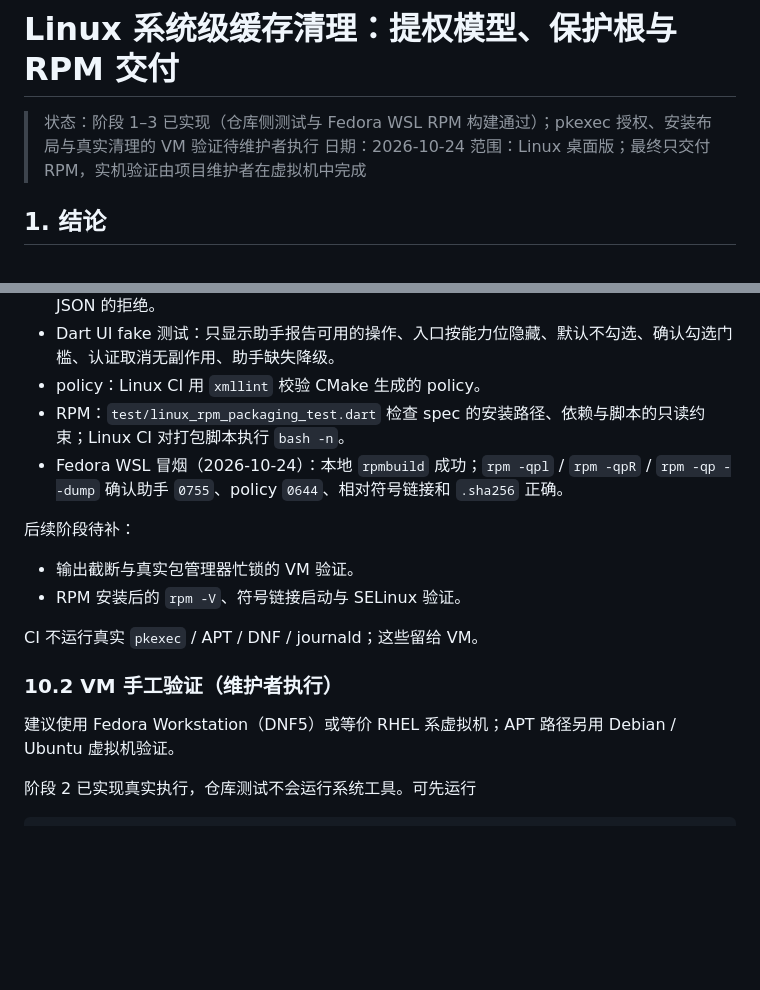
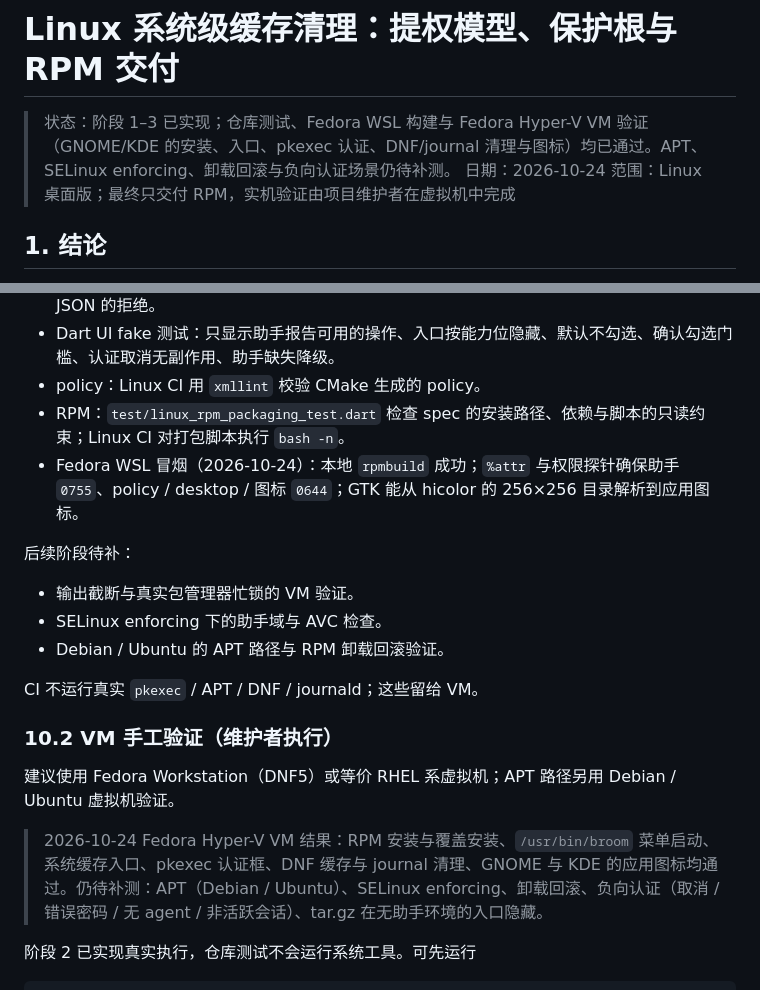
Before and after one commit to Melaine-iceberg/broom, a Markdown page: docs/linux-system-cache.md, 2 parts joined by grey strips. Drawn GitHub-style; blank space fills up the shorter version.

```diff
--- a/docs/linux-system-cache.md
+++ b/docs/linux-system-cache.md
@@ -1,6 +1,6 @@
 # Linux 系统级缓存清理：提权模型、保护根与 RPM 交付
 
-> 状态：阶段 1–3 已实现（仓库侧测试与 Fedora WSL RPM 构建通过）；pkexec 授权、安装布局与真实清理的 VM 验证待维护者执行
+> 状态：阶段 1–3 已实现；仓库测试、Fedora WSL 构建与 Fedora Hyper-V VM 验证（GNOME/KDE 的安装、入口、pkexec 认证、DNF/journal 清理与图标）均已通过。APT、SELinux enforcing、卸载回滚与负向认证场景仍待补测。
 > 日期：2026-10-24
 > 范围：Linux 桌面版；最终只交付 RPM，实机验证由项目维护者在虚拟机中完成
 
@@ -381,18 +381,21 @@ broom-system-helper --self-test
 - Dart UI fake 测试：只显示助手报告可用的操作、入口按能力位隐藏、默认不勾选、确认勾选门槛、认证取消无副作用、助手缺失降级。
 - policy：Linux CI 用 `xmllint` 校验 CMake 生成的 policy。
 - RPM：`test/linux_rpm_packaging_test.dart` 检查 spec 的安装路径、依赖与脚本的只读约束；Linux CI 对打包脚本执行 `bash -n`。
-- Fedora WSL 冒烟（2026-10-24）：本地 `rpmbuild` 成功；`rpm -qpl` / `rpm -qpR` / `rpm -qp --dump` 确认助手 `0755`、policy `0644`、相对符号链接和 `.sha256` 正确。
+- Fedora WSL 冒烟（2026-10-24）：本地 `rpmbuild` 成功；`%attr` 与权限探针确保助手 `0755`、policy / desktop / 图标 `0644`；GTK 能从 hicolor 的 256×256 目录解析到应用图标。
 
 后续阶段待补：
 
 - 输出截断与真实包管理器忙锁的 VM 验证。
-- RPM 安装后的 `rpm -V`、符号链接启动与 SELinux 验证。
+- SELinux enforcing 下的助手域与 AVC 检查。
+- Debian / Ubuntu 的 APT 路径与 RPM 卸载回滚验证。
 
 CI 不运行真实 `pkexec` / APT / DNF / journald；这些留给 VM。
 
 ### 10.2 VM 手工验证（维护者执行）
 
 建议使用 Fedora Workstation（DNF5）或等价 RHEL 系虚拟机；APT 路径另用 Debian / Ubuntu 虚拟机验证。
+
+> 2026-10-24 Fedora Hyper-V VM 结果：RPM 安装与覆盖安装、`/usr/bin/broom` 菜单启动、系统缓存入口、pkexec 认证框、DNF 缓存与 journal 清理、GNOME 与 KDE 的应用图标均通过。仍待补测：APT（Debian / Ubuntu）、SELinux enforcing、卸载回滚、负向认证（取消 / 错误密码 / 无 agent / 非活跃会话）、tar.gz 在无助手环境的入口隐藏。
 
 阶段 2 已实现真实执行，仓库测试不会运行系统工具。可先运行
 
```
Also changed, not shown: other parts of docs/linux-system-cache.md (+11 -11 lines).
